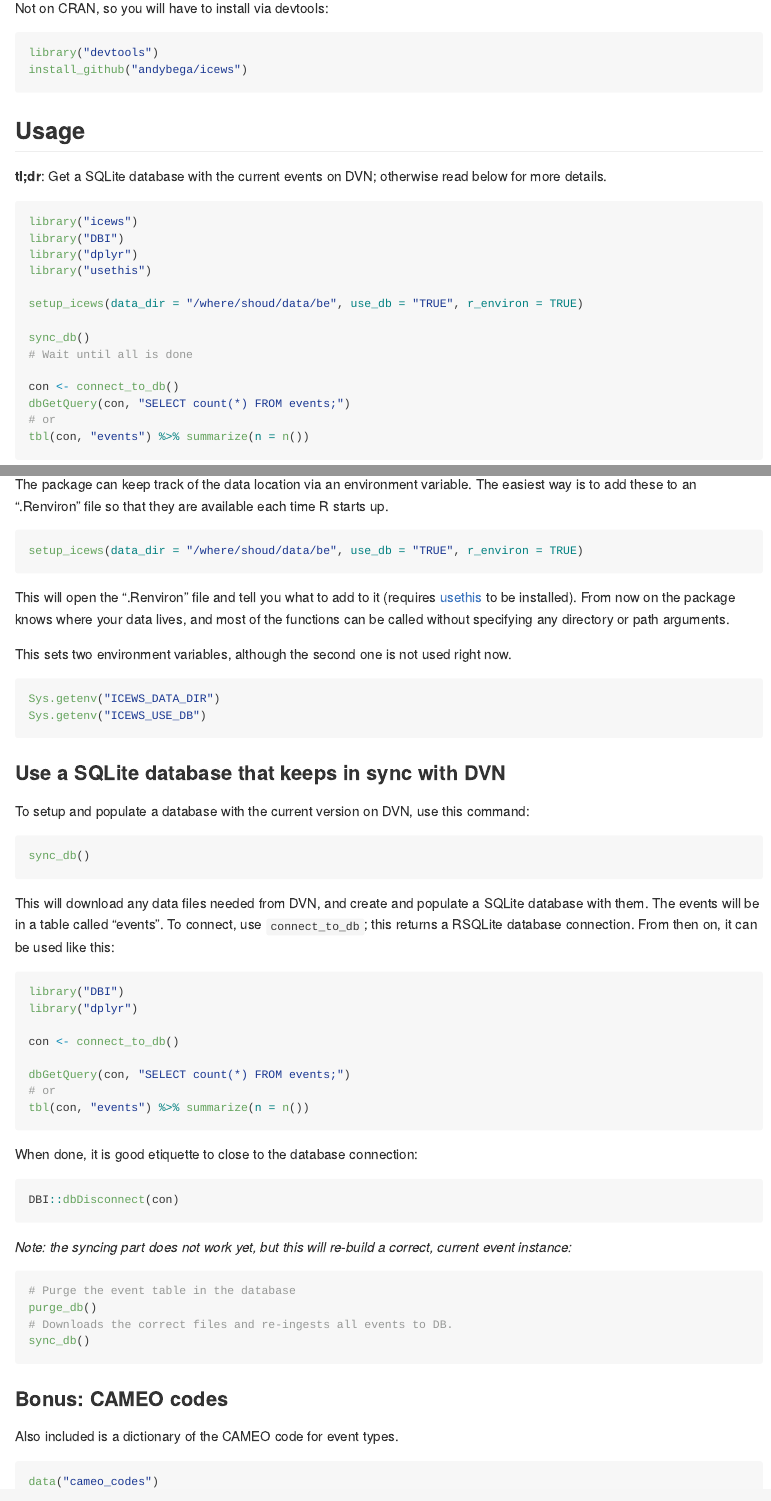
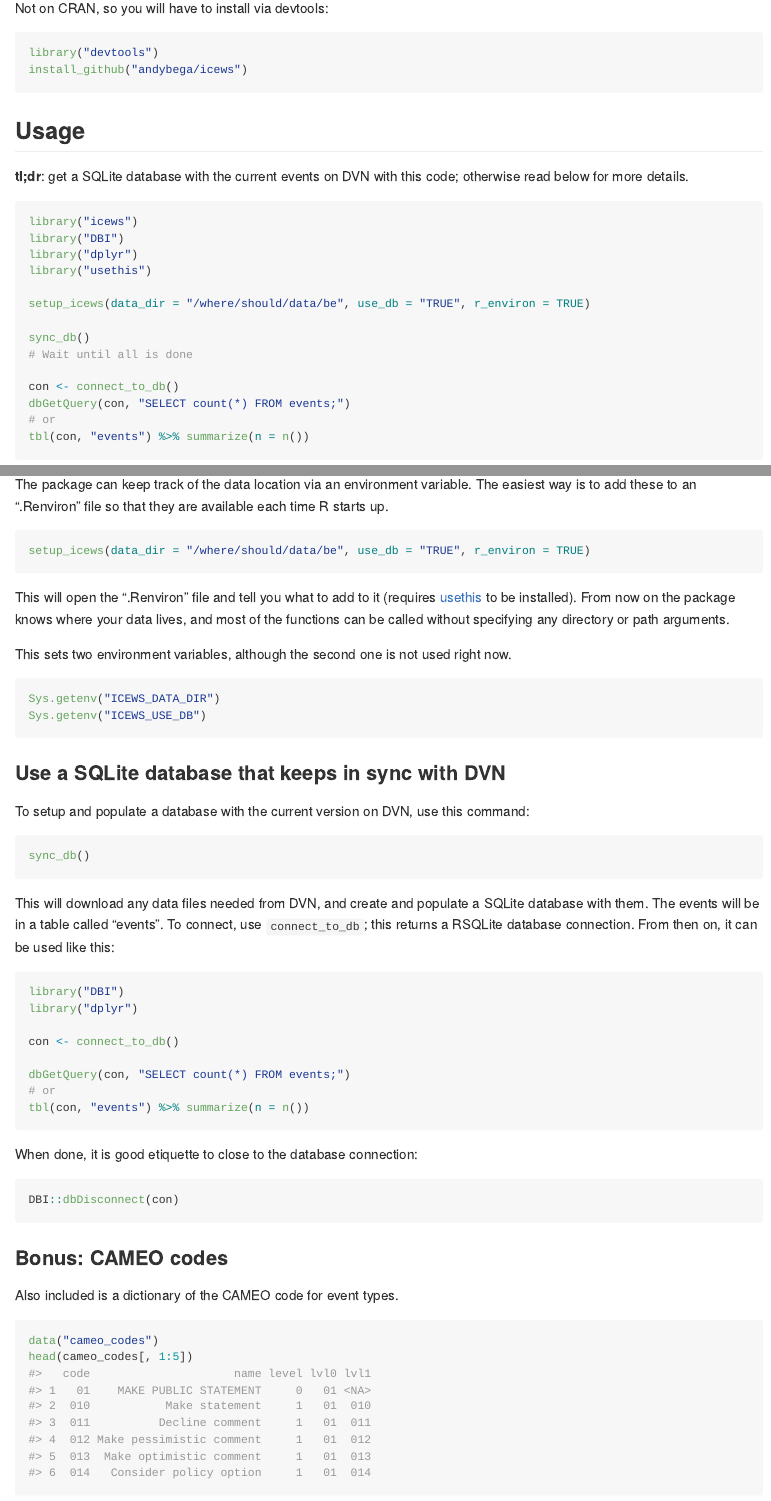
Before and after one commit to andybega/icews, an R Markdown document (README.Rmd): the page in a window 1100 px wide, from 340 px down, and a second part further down, joined at a grey line. Rendered offline with R 4.5, knitr and Pandoc, with nearby package versions.

Commit message:
add basic DB sync ability; close #2

````diff
--- a/README.Rmd
+++ b/README.Rmd
@@ -32,7 +32,7 @@ install_github("andybega/icews")
 
 ## Usage
 
-**tl;dr**: Get a SQLite database with the current events on DVN; otherwise read below for more details.
+**tl;dr**: get a SQLite database with the current events on DVN with this code; otherwise read below for more details.
 
 ```{r, eval = FALSE}
 library("icews")
@@ -40,7 +40,7 @@ library("DBI")
 library("dplyr")
 library("usethis")
 
-setup_icews(data_dir = "/where/shoud/data/be", use_db = "TRUE", r_environ = TRUE)
+setup_icews(data_dir = "/where/should/data/be", use_db = "TRUE", r_environ = TRUE)
 
 sync_db()
 # Wait until all is done
@@ -92,7 +92,7 @@ Beyond this basic usage, the goal is to abstract as many little pains away as po
 The package can keep track of the data location via an environment variable. The easiest way is to add these to an ".Renviron" file so that they are available each time R starts up.
 
 ```{r, eval = FALSE}
-setup_icews(data_dir = "/where/shoud/data/be", use_db = "TRUE", r_environ = TRUE)
+setup_icews(data_dir = "/where/should/data/be", use_db = "TRUE", r_environ = TRUE)
 ```
 
 This will open the ".Renviron" file and tell you what to add to it (requires [usethis](https://cran.r-project.org/package=usethis) to be installed). From now on the package knows where your data lives, and most of the functions can be called without specifying any directory or path arguments.
@@ -131,15 +131,6 @@ When done, it is good etiquette to close to the database connection:
 DBI::dbDisconnect(con)
 ```
 
-*Note: the syncing part does not work yet, but this will re-build a correct, current event instance:*
-
-```{r, eval = FALSE}
-# Purge the event table in the database
-purge_db()
-# Downloads the correct files and re-ingests all events to DB.
-sync_db()
-```
-
 ### Bonus: CAMEO codes
 
 Also included is a dictionary of the CAMEO code for event types.
````
Also changed, not shown: NEWS.md (+1 -1 lines), R/database.R (+2 -0 lines), README.md.
